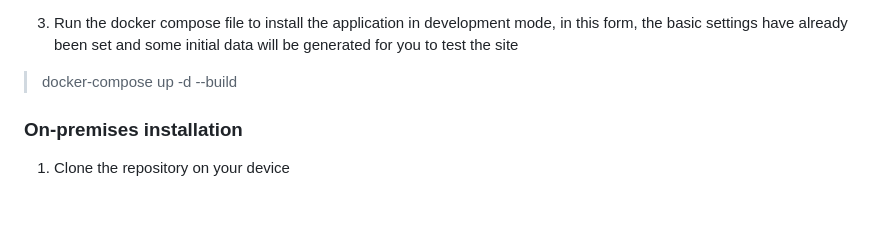
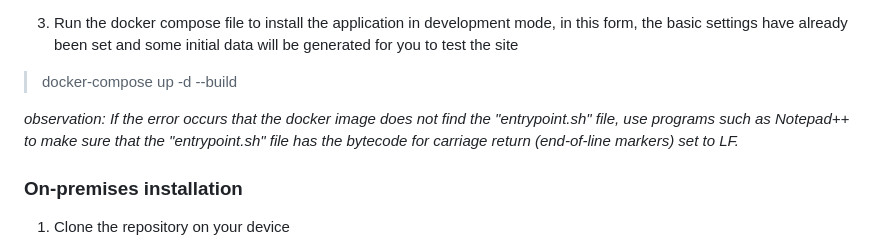
Before and after one commit to MatheusSC017/BlogNews, a Markdown page: README.md, the part around the change. Drawn GitHub-style; blank space fills up the shorter version.

```diff
--- a/README.md
+++ b/README.md
@@ -47,6 +47,8 @@ INITIAL_DATA=True
 
 3. Run the docker compose file to install the application in development mode, in this form, the basic settings have already been set and some initial data will be generated for you to test the site
 > docker-compose up -d --build
+
+*observation: If the error occurs that the docker image does not find the "entrypoint.sh" file, use programs such as Notepad++ to make sure that the "entrypoint.sh" file has the bytecode for carriage return (end-of-line markers) set to LF.*
 
 ### On-premises installation
 1. Clone the repository on your device
```
